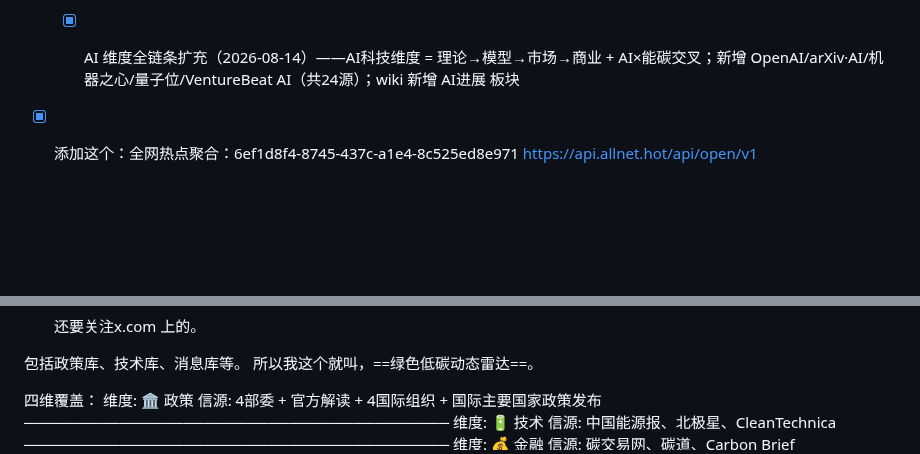
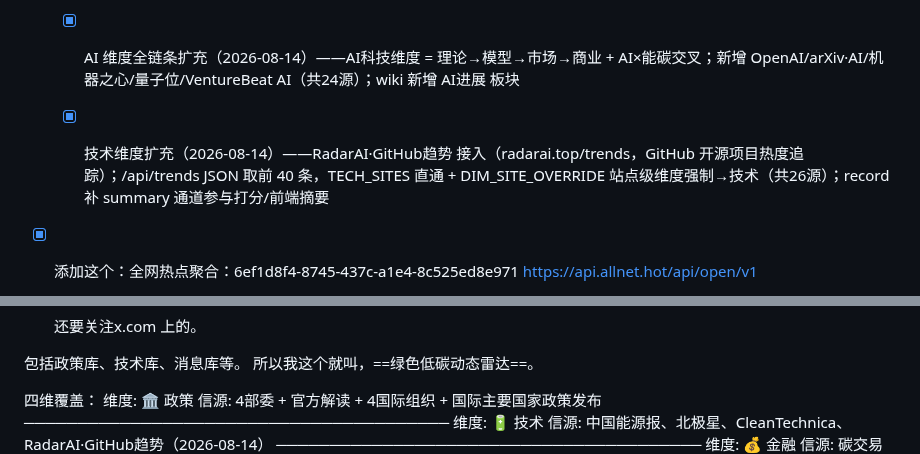
Before and after one commit to captainold/green-hot-news, a Markdown page: docs/todo.md, 2 parts joined by grey strips. Drawn GitHub-style; blank space fills up the shorter version.

```diff
--- a/docs/todo.md
+++ b/docs/todo.md
@@ -13,6 +13,7 @@
 	- [x] 主题升级：绿色低碳动态雷达（2026-08-14）——政策+技术+金融+AI科技四维，新增 Climate Change AI / 中国科技网 / CleanTechnica（共19源）
 	- [x] 首页四维排行榜（2026-08-14）——顶部综合榜 + 政策/技术/金融/AI科技 四维榜
 	- [x] AI 维度全链条扩充（2026-08-14）——AI科技维度 = 理论→模型→市场→商业 + AI×能碳交叉；新增 OpenAI/arXiv·AI/机器之心/量子位/VentureBeat AI（共24源）；wiki 新增 AI进展 板块
+	- [x] 技术维度扩充（2026-08-14）——RadarAI·GitHub趋势 接入（radarai.top/trends，GitHub 开源项目热度追踪）；/api/trends JSON 取前 40 条，TECH_SITES 直通 + DIM_SITE_OVERRIDE 站点级维度强制→技术（共26源）；record 补 summary 通道参与打分/前端摘要
 
 
 - [x] 添加这个：全网热点聚合：6ef1d8f4-8745-437c-a1e4-8c525ed8e971   https://api.allnet.hot/api/open/v1
@@ -54,7 +55,7 @@
 信源: 4部委 + 官方解读 + 4国际组织 + 国际主要国家政策发布
 ────────────────────────────────────────
 维度: 🔋 技术
-信源: 中国能源报、北极星、CleanTechnica
+信源: 中国能源报、北极星、CleanTechnica、RadarAI·GitHub趋势（2026-08-14）
 ────────────────────────────────────────
 维度: 💰 金融
 信源: 碳交易网、碳道、Carbon Brief
```
Also changed, not shown: README.md (+8 -4 lines).
